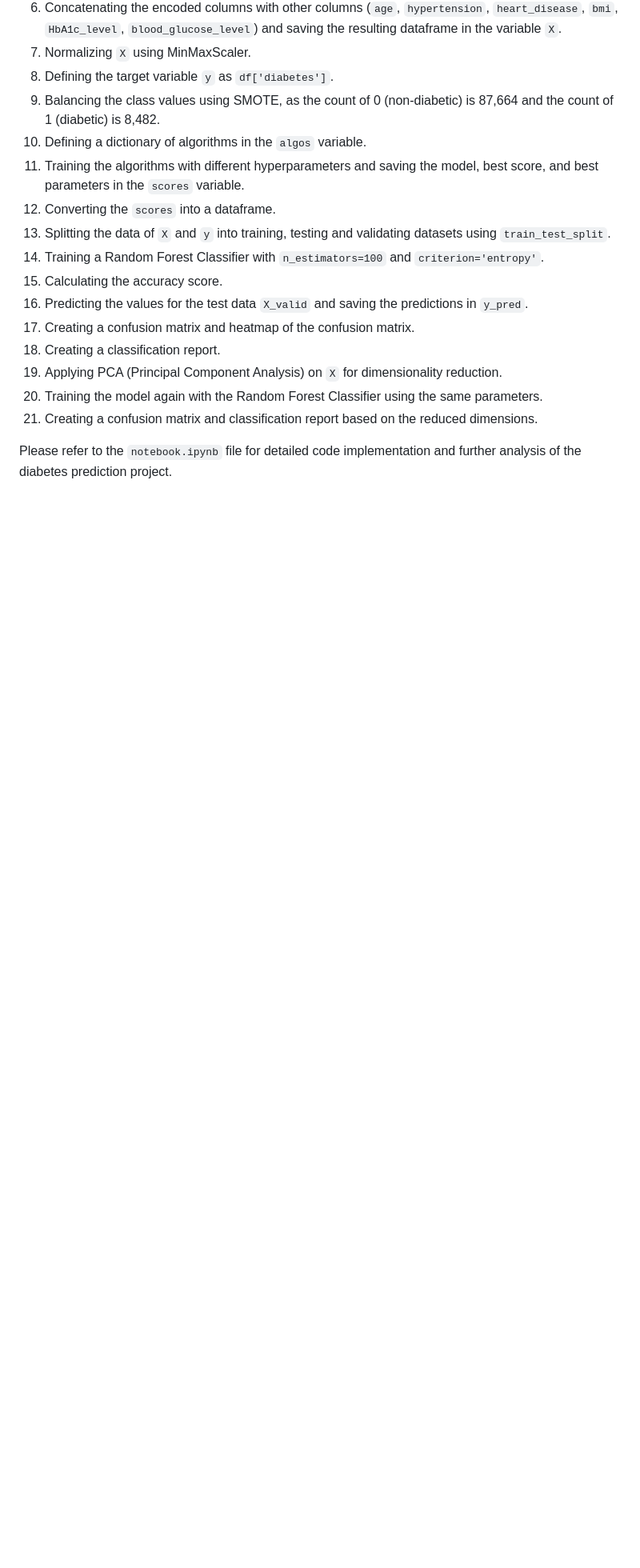
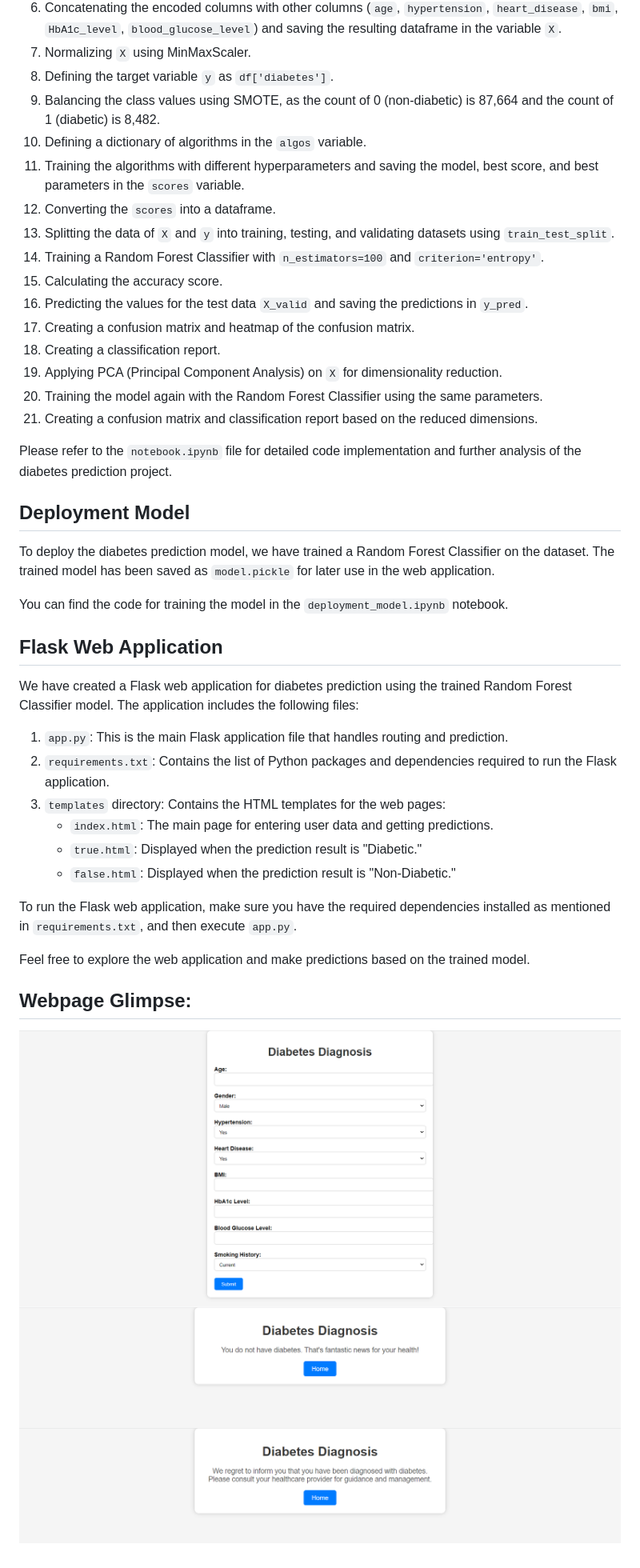
Before and after one commit to vikaschauhan734/diabetes_prediction, a Markdown page: README.md, the part around the change. Shown: that part at 80% size. Drawn GitHub-style; pictures changed too: false.png (added), index.png (added), true.png (added); blank space fills up the shorter version.

Commit message:
edited README.md and added host, port in app.py

```diff
--- a/README.md
+++ b/README.md
@@ -44,7 +44,7 @@ The Jupyter Notebook file `notebook.ipynb` contains the code and analysis for th
 10. Defining a dictionary of algorithms in the `algos` variable.
 11. Training the algorithms with different hyperparameters and saving the model, best score, and best parameters in the `scores` variable.
 12. Converting the `scores` into a dataframe.
-13. Splitting the data of `X` and `y` into training, testing and validating datasets using `train_test_split`.
+13. Splitting the data of `X` and `y` into training, testing, and validating datasets using `train_test_split`.
 14. Training a Random Forest Classifier with `n_estimators=100` and `criterion='entropy'`.
 15. Calculating the accuracy score.
 16. Predicting the values for the test data `X_valid` and saving the predictions in `y_pred`.
@@ -55,3 +55,30 @@ The Jupyter Notebook file `notebook.ipynb` contains the code and analysis for th
 21. Creating a confusion matrix and classification report based on the reduced dimensions.
 
 Please refer to the `notebook.ipynb` file for detailed code implementation and further analysis of the diabetes prediction project.
+
+## Deployment Model
+
+To deploy the diabetes prediction model, we have trained a Random Forest Classifier on the dataset. The trained model has been saved as `model.pickle` for later use in the web application.
+
+You can find the code for training the model in the `deployment_model.ipynb` notebook.
+
+## Flask Web Application
+
+We have created a Flask web application for diabetes prediction using the trained Random Forest Classifier model. The application includes the following files:
+
+1. `app.py`: This is the main Flask application file that handles routing and prediction.
+2. `requirements.txt`: Contains the list of Python packages and dependencies required to run the Flask application.
+3. `templates` directory: Contains the HTML templates for the web pages:
+   - `index.html`: The main page for entering user data and getting predictions.
+   - `true.html`: Displayed when the prediction result is "Diabetic."
+   - `false.html`: Displayed when the prediction result is "Non-Diabetic."
+
+To run the Flask web application, make sure you have the required dependencies installed as mentioned in `requirements.txt`, and then execute `app.py`.
+
+Feel free to explore the web application and make predictions based on the trained model.
+
+## Webpage Glimpse:
+
+![Index](index.png)
+![False](false.png)
+![True](true.png)
```
Also changed, not shown: 3 other files.
